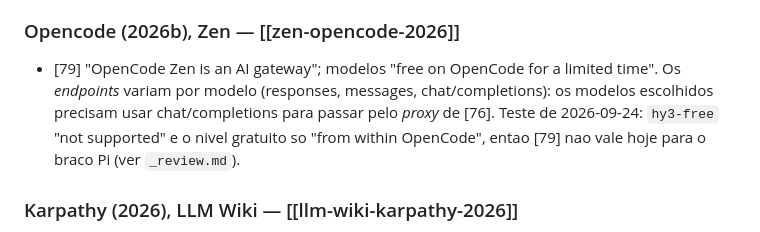
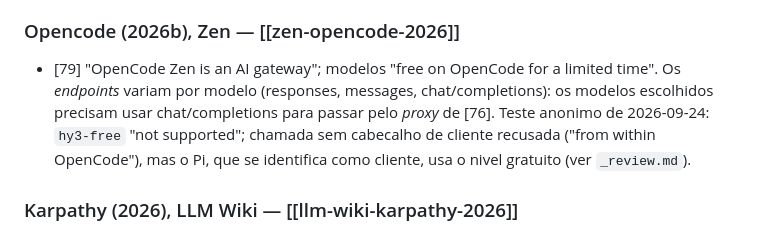
Before and after one commit to YuukiFST/harness-bench, a Markdown page: wiki/queries/2026-09-24-mapa-citacoes-projeto.md, the part around the change. GitHub-like rendering.

```diff
--- a/wiki/queries/2026-09-24-mapa-citacoes-projeto.md
+++ b/wiki/queries/2026-09-24-mapa-citacoes-projeto.md
@@ -67,7 +67,7 @@ Resultado: 14 entradas, 14 citadas, nenhuma entrada sem citacao, nenhuma citacao
 
 ### Opencode (2026b), Zen — [[zen-opencode-2026]]
 
-- [79] "OpenCode Zen is an AI gateway"; modelos "free on OpenCode for a limited time". Os *endpoints* variam por modelo (responses, messages, chat/completions): os modelos escolhidos precisam usar chat/completions para passar pelo *proxy* de [76]. Teste de 2026-09-24: `hy3-free` "not supported" e o nivel gratuito so "from within OpenCode", entao [79] nao vale hoje para o braco Pi (ver `_review.md`).
+- [79] "OpenCode Zen is an AI gateway"; modelos "free on OpenCode for a limited time". Os *endpoints* variam por modelo (responses, messages, chat/completions): os modelos escolhidos precisam usar chat/completions para passar pelo *proxy* de [76]. Teste anonimo de 2026-09-24: `hy3-free` "not supported"; chamada sem cabecalho de cliente recusada ("from within OpenCode"), mas o Pi, que se identifica como cliente, usa o nivel gratuito (ver `_review.md`).
 
 ### Karpathy (2026), LLM Wiki — [[llm-wiki-karpathy-2026]]
 
```
Also changed, not shown: _review.md (+4 -4 lines), log.md (+5 -0 lines).
